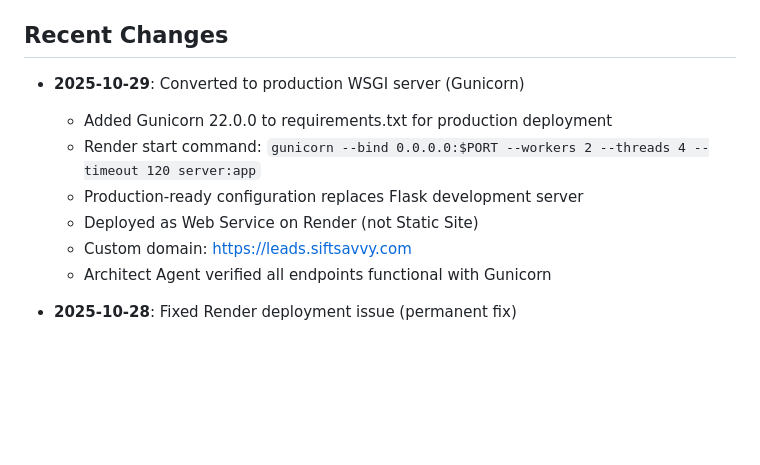
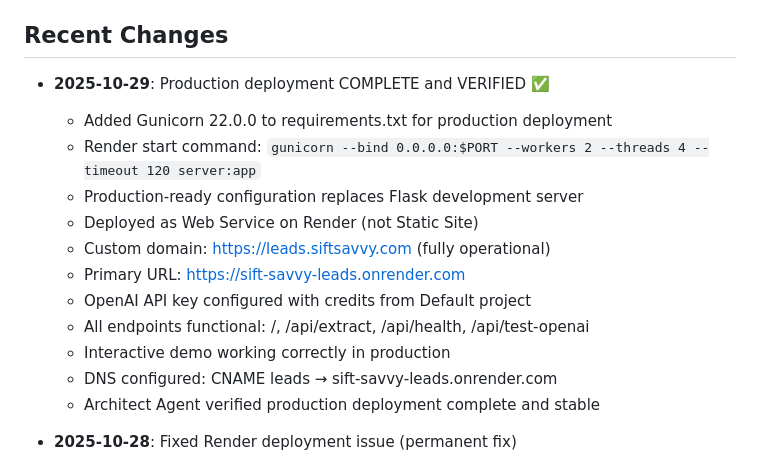
Before and after one commit to mdwatt/sift-savvy-leads, a Markdown page: replit.md, the part around the change. Rendered like a GitHub page; blank space fills up the shorter version.

Commit message:
Complete and verify production deployment on Render
Update replit.md to reflect production deployment status, Gunicorn configuration, Render service setup, custom domain, and endpoint verification.

Replit-Commit-Author: Agent
Replit-Commit-Session-Id: b1c8e616-440e-4a4b-9cff-1b44344d29a7
Replit-Commit-Checkpoint-Type: full_checkpoint
Replit-Commit-Screenshot-Url: https://storage.googleapis.com/screenshot-production-us-central1/366f93f6-6556-460e-b3bd-a8cedf0079f1/b1c8e616-440e-4a4b-9cff-1b44344d29a7/mzeTkib

```diff
--- a/replit.md
+++ b/replit.md
@@ -27,13 +27,18 @@ Streamlined, conversion-focused landing page for Sift Savvy, an AI-powered inbox
 - Render uses only `requirements.txt` for Python dependencies
 
 ## Recent Changes
-- **2025-10-29**: Converted to production WSGI server (Gunicorn)
+- **2025-10-29**: Production deployment COMPLETE and VERIFIED ✅
   - Added Gunicorn 22.0.0 to requirements.txt for production deployment
   - Render start command: `gunicorn --bind 0.0.0.0:$PORT --workers 2 --threads 4 --timeout 120 server:app`
   - Production-ready configuration replaces Flask development server
   - Deployed as Web Service on Render (not Static Site)
-  - Custom domain: https://leads.siftsavvy.com
-  - Architect Agent verified all endpoints functional with Gunicorn
+  - Custom domain: https://leads.siftsavvy.com (fully operational)
+  - Primary URL: https://sift-savvy-leads.onrender.com
+  - OpenAI API key configured with credits from Default project
+  - All endpoints functional: /, /api/extract, /api/health, /api/test-openai
+  - Interactive demo working correctly in production
+  - DNS configured: CNAME leads → sift-savvy-leads.onrender.com
+  - Architect Agent verified production deployment complete and stable
 
 - **2025-10-28**: Fixed Render deployment issue (permanent fix)
   - Root cause: Service was configured as Static Site instead of Web Service
```
